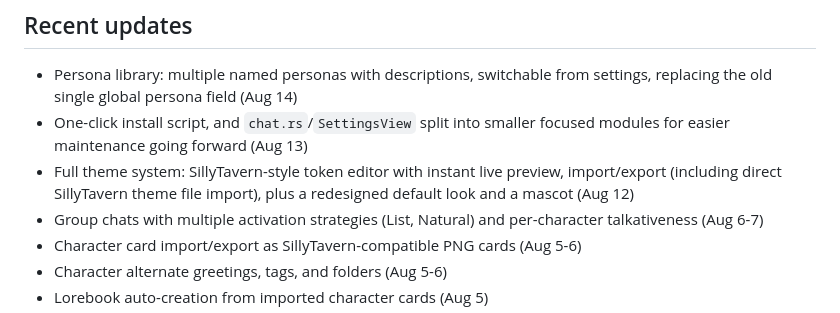
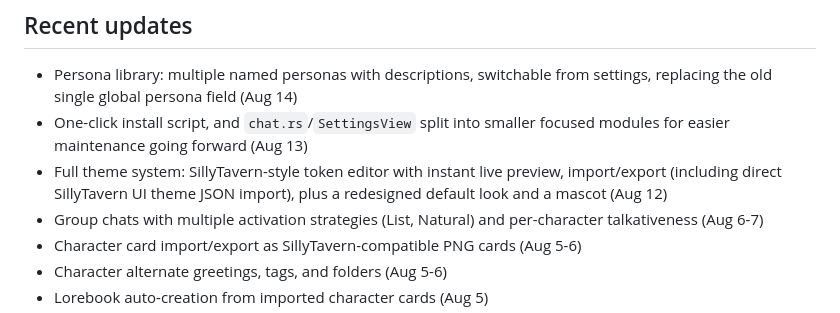
Before and after one commit to witorsell/aetheria-new, a Markdown page: README.md, the part around the change. Rendered like a GitHub page.

Commit message:
clarify theme import is JSON only, not repo/extension themes

```diff
--- a/README.md
+++ b/README.md
@@ -37,7 +37,7 @@ So here we are.
 ## Recent updates
 - Persona library: multiple named personas with descriptions, switchable from settings, replacing the old single global persona field (Aug 14)
 - One-click install script, and `chat.rs`/`SettingsView` split into smaller focused modules for easier maintenance going forward (Aug 13)
-- Full theme system: SillyTavern-style token editor with instant live preview, import/export (including direct SillyTavern theme file import), plus a redesigned default look and a mascot (Aug 12)
+- Full theme system: SillyTavern-style token editor with instant live preview, import/export (including direct SillyTavern UI theme JSON import), plus a redesigned default look and a mascot (Aug 12)
 - Group chats with multiple activation strategies (List, Natural) and per-character talkativeness (Aug 6-7)
 - Character card import/export as SillyTavern-compatible PNG cards (Aug 5-6)
 - Character alternate greetings, tags, and folders (Aug 5-6)
```
